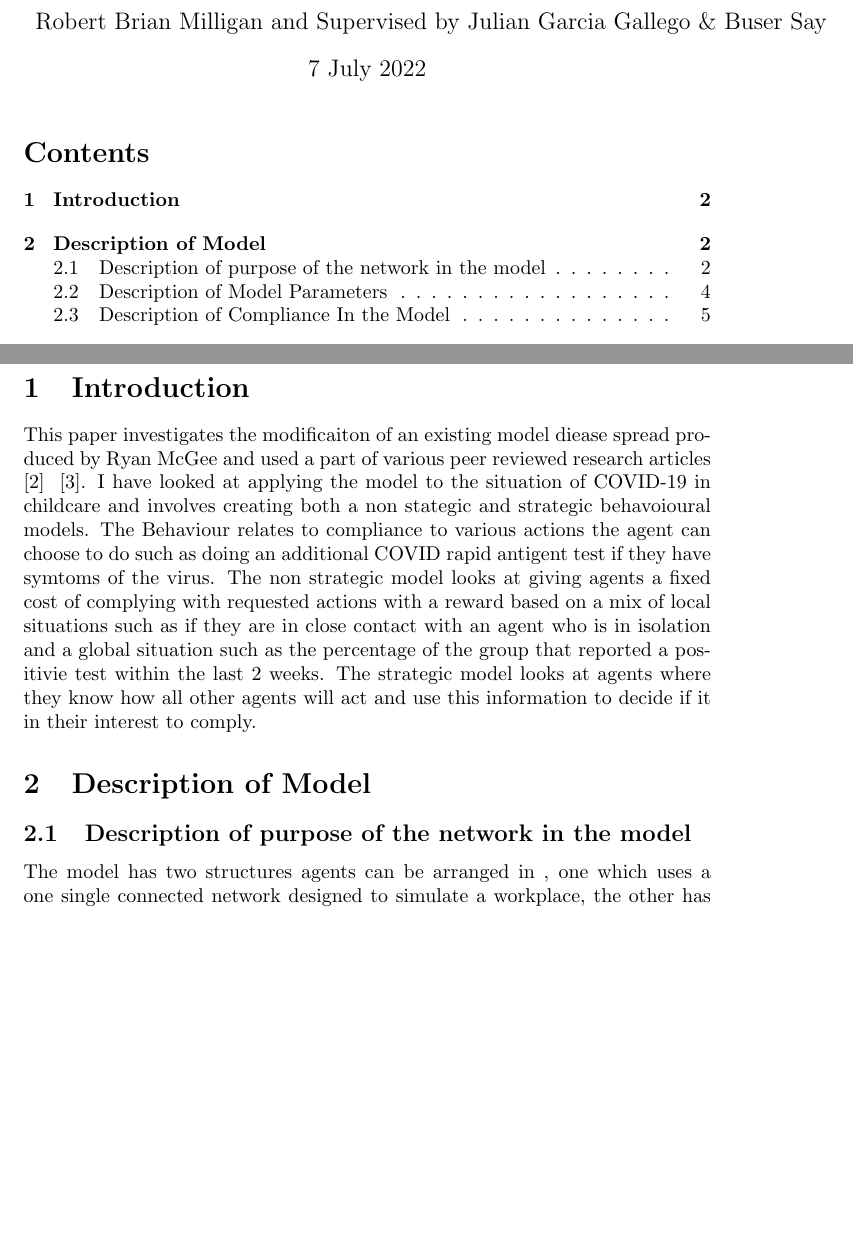
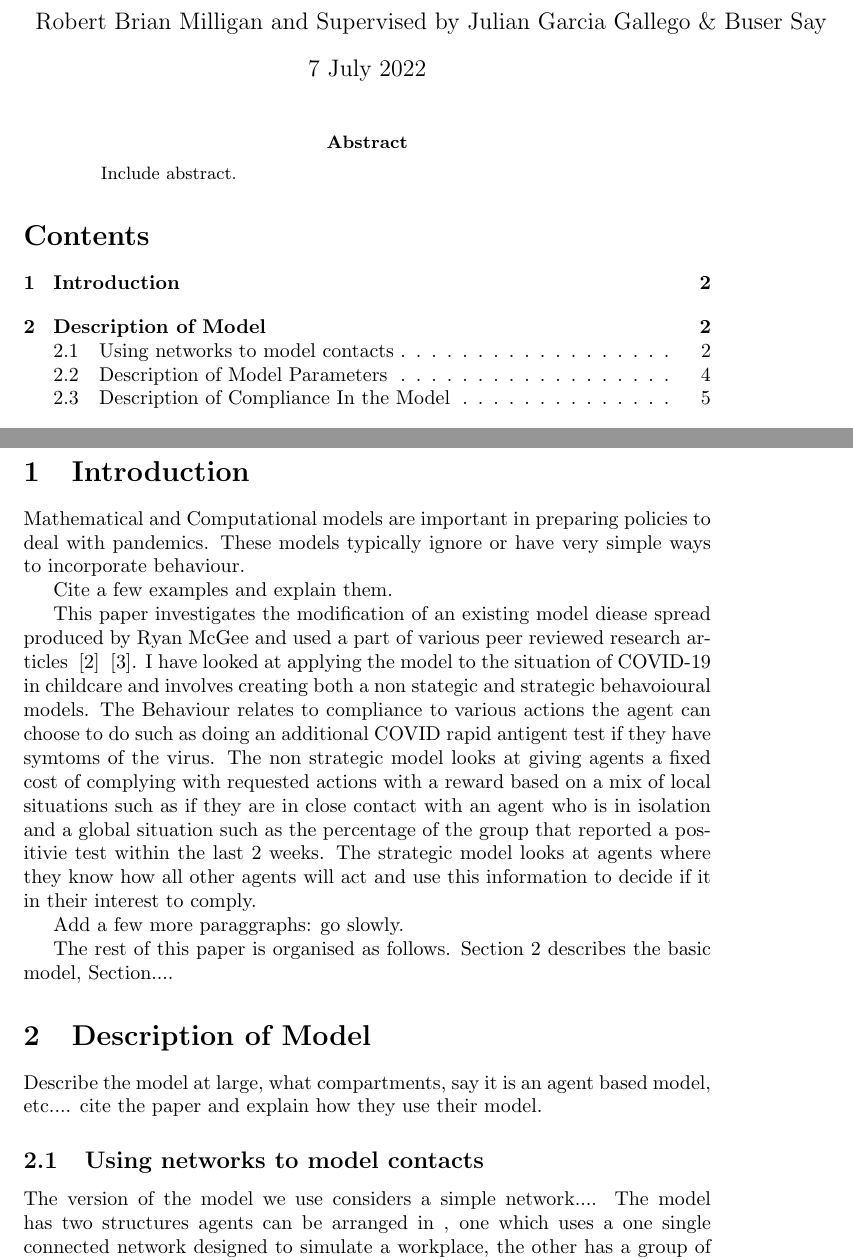
Before and after one commit to robertmxmx/seirsplus-dynamic-agents, a LaTeX paper (doc/Honours_Robert.tex): two parts of pages 1 and 2 of 13, joined at a grey line, cut so that both start at the same text, the shorter picture padded with empty space. Compiled offline with pdfLaTeX.

Commit message:
Changes Julian

```diff
--- a/doc/Honours_Robert.tex
+++ b/doc/Honours_Robert.tex
@@ -14,8 +14,12 @@
 \begin{document}
 
 
+\maketitle
 
-\maketitle
+\begin{abstract}
+	Include abstract.
+\end{abstract}
+
 
 
 \tableofcontents
@@ -23,11 +27,36 @@
 \newpage
 
 \section{Introduction}
-This paper investigates the modificaiton of an existing model diease spread produced by Ryan McGee and used a part of various peer reviewed research articles ~\cite{mcgee_homburger_williams_bergstrom_zhou_2021} ~\cite{mcgee_homburger_williams_bergstrom_zhou_2021_2}. I have looked at applying the model to the situation of COVID-19 in childcare and involves creating both a non stategic and strategic behavoioural models. The Behaviour relates to compliance to various actions the agent can choose to do such as doing an additional COVID rapid antigent test if they have symtoms of the virus. The non strategic model looks at giving agents a fixed cost of complying with requested actions with a reward based on a mix of local situations such as if they are in close contact with an agent who is in isolation and a global situation such as the percentage of the group that reported a positivie test within the last 2 weeks. The strategic model looks at agents where they know how all other agents will act and use this information to decide if it in their interest to comply.
 
-\section{Description of Model}
-\subsection{Description of purpose of the network in the model}
-The model has two structures agents can be arranged in , one which uses a one single connected network designed to simulate a workplace, the other has a group of age segregated connected networks as well as small networks each agent is a part of that represents the household they are in. These large networks are made up of a number of cohorts which are loosely connected and each of these has a number of subgroups which are highly connected. The one single connected network is the one which is used in this paper.
+Mathematical and Computational models are important in preparing policies to deal with pandemics.
+These models typically ignore or have very simple ways to incorporate behaviour.
+
+Cite a few examples and explain them.
+
+This paper investigates the modification of an existing model diease spread produced by Ryan McGee and used a part of various peer reviewed research articles ~\cite{mcgee_homburger_williams_bergstrom_zhou_2021} ~\cite{mcgee_homburger_williams_bergstrom_zhou_2021_2}.
+I have looked at applying the model to the situation of COVID-19 in childcare and involves creating both a non stategic and strategic behavoioural models.
+The Behaviour relates to compliance to various actions the agent can choose to do such as doing an additional COVID rapid antigent test if they have symtoms of the virus. The non strategic model looks at giving agents a fixed cost of complying with requested actions with a reward based on a mix of local situations such as if they are in close contact with an agent who is in isolation and a global situation such as the percentage of the group that reported a positivie test within the last 2 weeks. The strategic model looks at agents where they know how all other agents will act and use this information to decide if it in their interest to comply.
+
+Add a few more paraggraphs: go slowly.
+
+
+The rest of this paper is organised as follows. Section \ref{description} describes the basic model, Section....
+
+
+
+\section{Description of Model \label{description}}
+
+
+Describe the model at large, what compartments, say it is an agent based model, etc.... cite the paper and explain how they use their model.
+
+
+
+
+\subsection{Using networks to model contacts}
+
+The version of the model we use considers a simple network.... The model has two structures agents can be arranged in , one which uses a one single connected network designed to simulate a workplace, the other has a group of age segregated connected networks as well as small networks each agent is a part of that represents the household they are in.
+
+These large networks are made up of a number of cohorts which are loosely connected and each of these has a number of subgroups which are highly connected. The one single connected network is the one which is used in this paper.
 
 some important aspects about the model include
 \begin{itemize}
```
